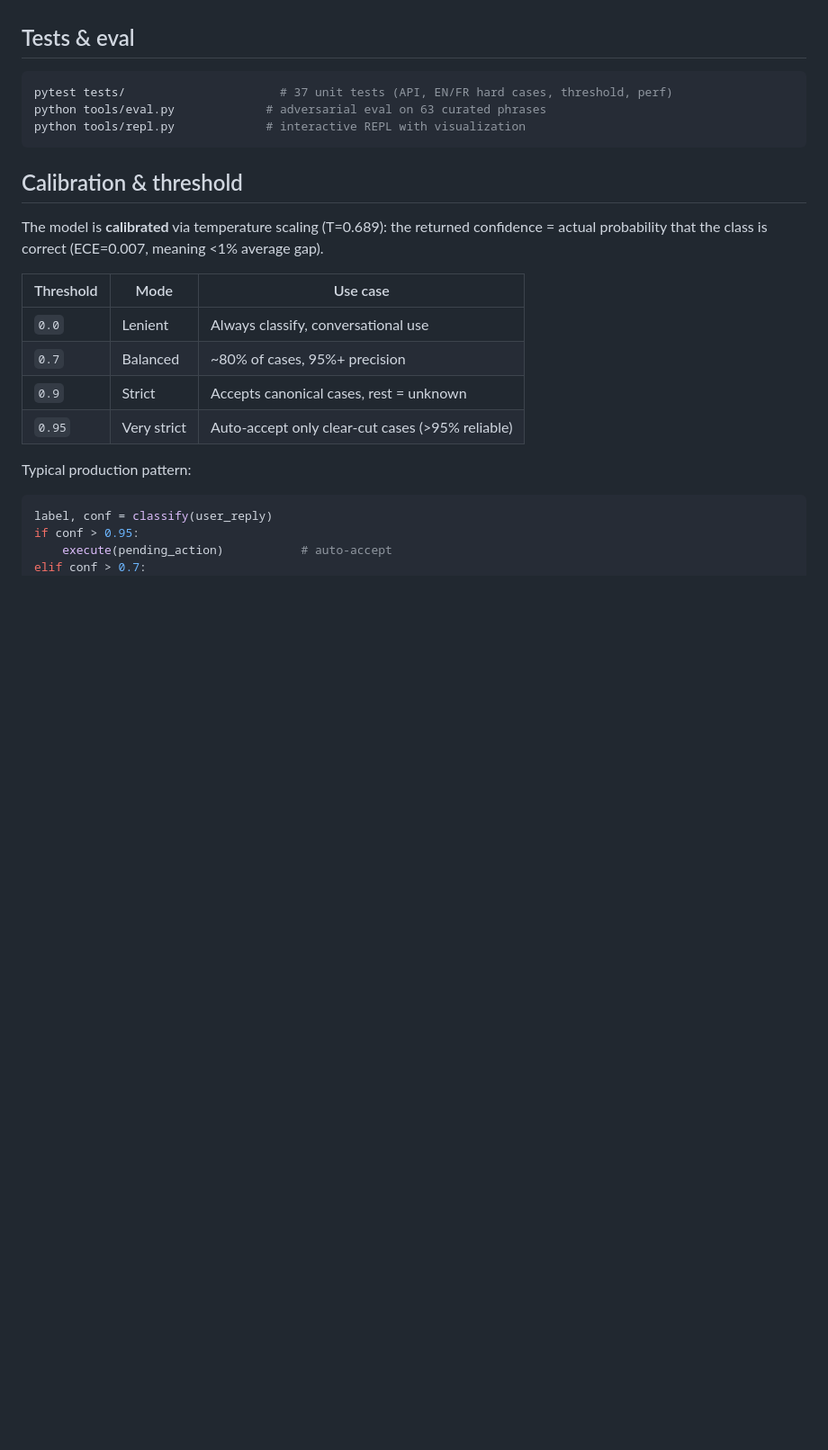
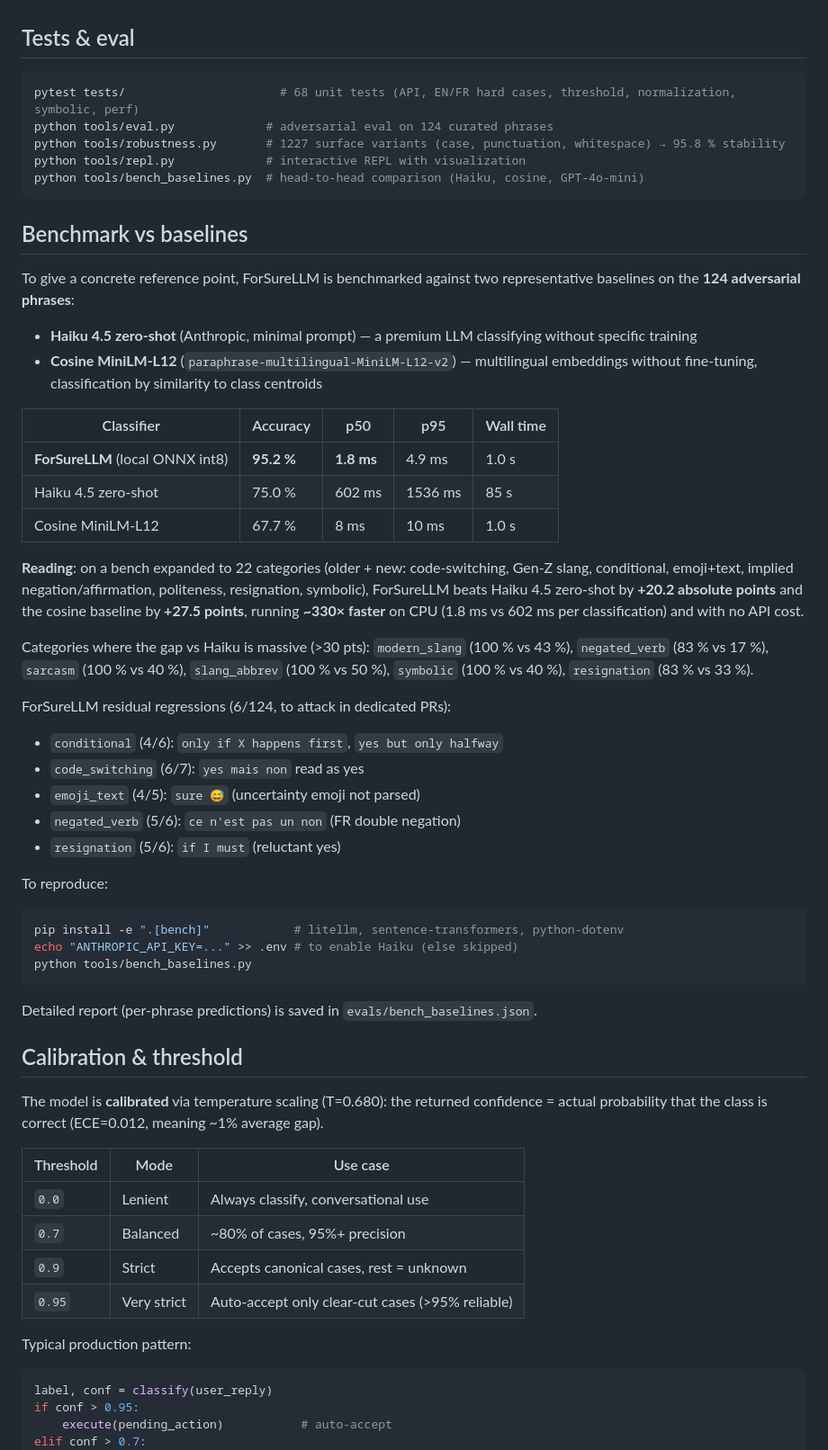
Before and after one commit to jcfossati/ForSureLLM, a Markdown page: README_en.md, the part around one of its changes. Shown at 90% size. GitHub-like rendering; blank space fills up the shorter version.

````diff
--- a/README_en.md
+++ b/README_en.md
@@ -190,14 +232,62 @@ Anthropic prompt caching is automatically enabled when the provider is Anthropic
 ## Tests & eval
 
 ```bash
-pytest tests/                      # 37 unit tests (API, EN/FR hard cases, threshold, perf)
-python tools/eval.py             # adversarial eval on 63 curated phrases
+pytest tests/                      # 68 unit tests (API, EN/FR hard cases, threshold, normalization, symbolic, perf)
+python tools/eval.py             # adversarial eval on 124 curated phrases
+python tools/robustness.py       # 1227 surface variants (case, punctuation, whitespace) → 95.8 % stability
 python tools/repl.py             # interactive REPL with visualization
+python tools/bench_baselines.py  # head-to-head comparison (Haiku, cosine, GPT-4o-mini)
 ```
+
+## Benchmark vs baselines
+
+To give a concrete reference point, ForSureLLM is benchmarked against
+two representative baselines on the **124 adversarial phrases**:
+
+- **Haiku 4.5 zero-shot** (Anthropic, minimal prompt) — a premium LLM
+  classifying without specific training
+- **Cosine MiniLM-L12** (`paraphrase-multilingual-MiniLM-L12-v2`) —
+  multilingual embeddings without fine-tuning, classification by
+  similarity to class centroids
+
+| Classifier | Accuracy | p50 | p95 | Wall time |
+|---|---|---|---|---|
+| **ForSureLLM** (local ONNX int8) | **95.2 %** | **1.8 ms** | 4.9 ms | 1.0 s |
+| Haiku 4.5 zero-shot | 75.0 % | 602 ms | 1536 ms | 85 s |
+| Cosine MiniLM-L12 | 67.7 % | 8 ms | 10 ms | 1.0 s |
+
+**Reading**: on a bench expanded to 22 categories (older + new:
+code-switching, Gen-Z slang, conditional, emoji+text, implied
+negation/affirmation, politeness, resignation, symbolic), ForSureLLM
+beats Haiku 4.5 zero-shot by **+20.2 absolute points** and the cosine
+baseline by **+27.5 points**, running **~330× faster** on CPU (1.8 ms
+vs 602 ms per classification) and with no API cost.
+
+Categories where the gap vs Haiku is massive (>30 pts):
+`modern_slang` (100 % vs 43 %), `negated_verb` (83 % vs 17 %), `sarcasm`
+(100 % vs 40 %), `slang_abbrev` (100 % vs 50 %), `symbolic` (100 % vs 40 %),
+`resignation` (83 % vs 33 %).
+
+ForSureLLM residual regressions (6/124, to attack in dedicated PRs):
+- `conditional` (4/6): `only if X happens first`, `yes but only halfway`
+- `code_switching` (6/7): `yes mais non` read as yes
+- `emoji_text` (4/5): `sure 😅` (uncertainty emoji not parsed)
+- `negated_verb` (5/6): `ce n'est pas un non` (FR double negation)
+- `resignation` (5/6): `if I must` (reluctant yes)
+
+To reproduce:
+
+```bash
+pip install -e ".[bench]"            # litellm, sentence-transformers, python-dotenv
+echo "ANTHROPIC_API_KEY=..." >> .env # to enable Haiku (else skipped)
+python tools/bench_baselines.py
+```
+
+Detailed report (per-phrase predictions) is saved in `evals/bench_baselines.json`.
 
 ## Calibration & threshold
 
-The model is **calibrated** via temperature scaling (T=0.689): the returned confidence = actual probability that the class is correct (ECE=0.007, meaning <1% average gap).
+The model is **calibrated** via temperature scaling (T=0.680): the returned confidence = actual probability that the class is correct (ECE=0.012, meaning ~1% average gap).
 
 | Threshold | Mode | Use case |
 |---|---|---|
````
Also changed, not shown: other parts of README_en.md (+53 -9 lines), README.md (+9 -4 lines).
